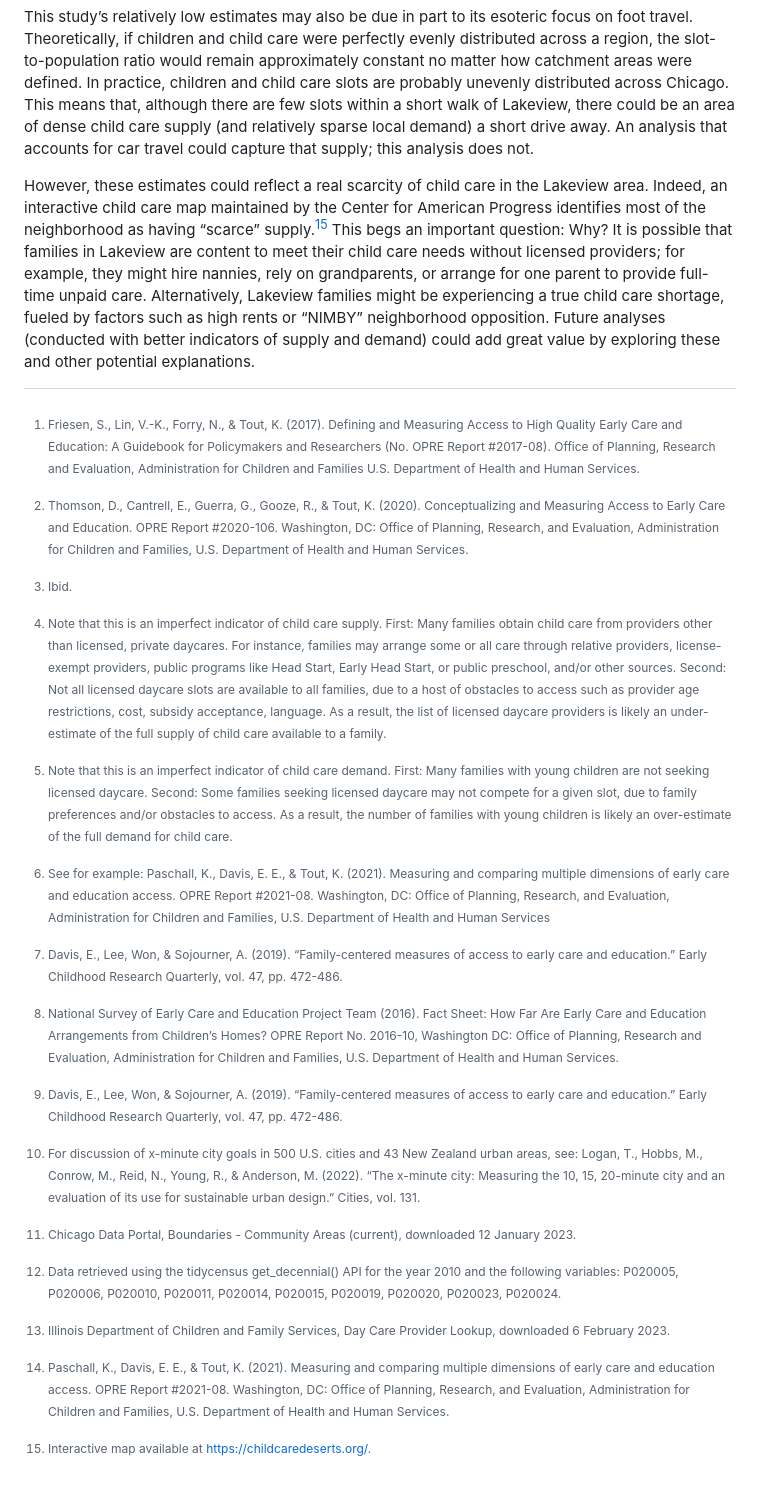
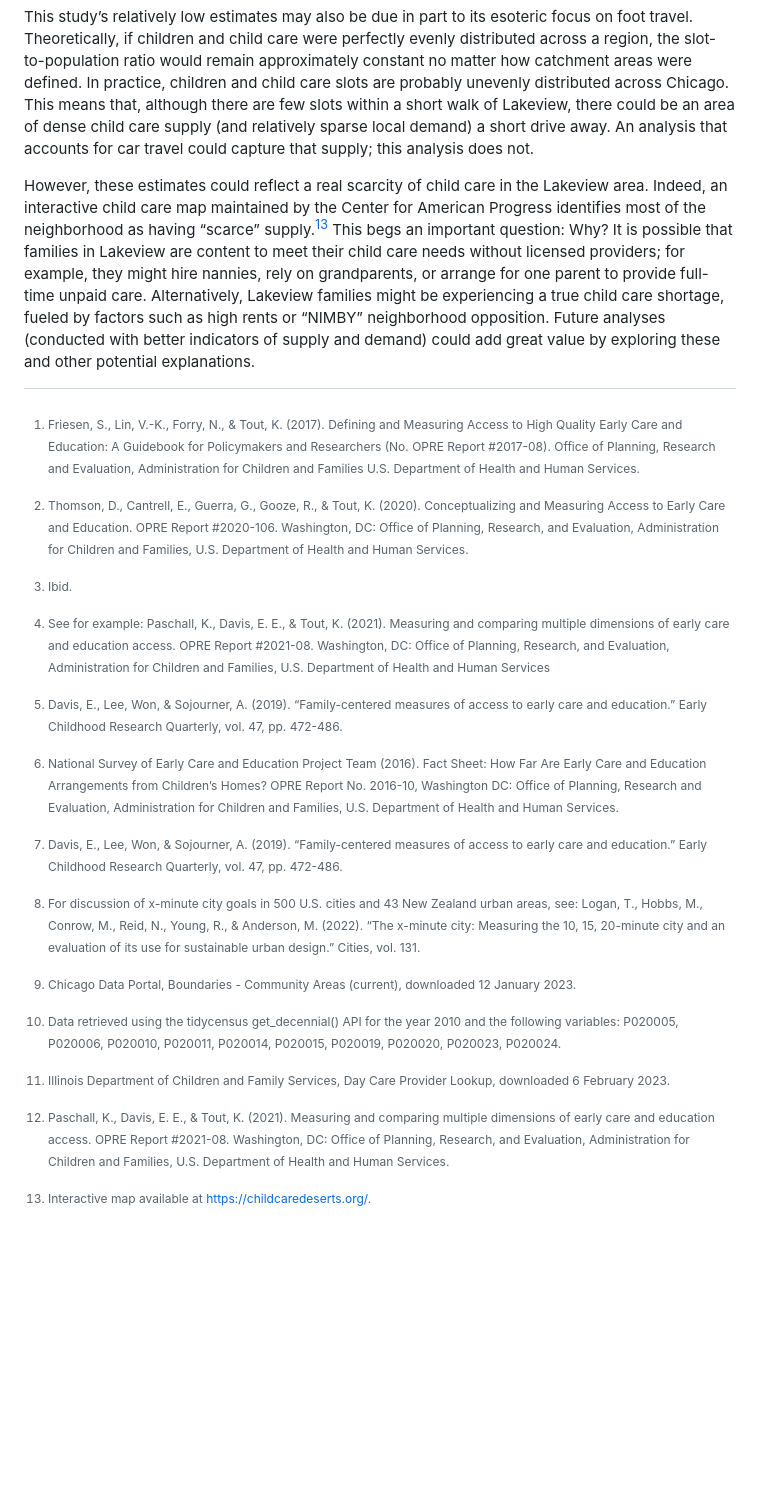
Before and after one commit to laurahatt/child-care-deserts, a Markdown page: README.md, the part around one of its changes. GitHub-like rendering; blank space fills up the shorter version.

```diff
--- a/README.md
+++ b/README.md
@@ -92,22 +92,20 @@ This study’s unusually low estimates are likely due, in part, to its many limi
 
 This study’s relatively low estimates may also be due in part to its esoteric focus on foot travel. Theoretically, if children and child care were perfectly evenly distributed across a region, the slot-to-population ratio would remain approximately constant no matter how catchment areas were defined. In practice, children and child care slots are probably unevenly distributed across Chicago. This means that, although there are few slots within a short walk of Lakeview, there could be an area of dense child care supply (and relatively sparse local demand) a short drive away. An analysis that accounts for car travel could capture that supply; this analysis does not.
 
-However, these estimates could reflect a real scarcity of child care in the Lakeview area. Indeed, an interactive child care map maintained by the Center for American Progress identifies most of the neighborhood as having “scarce” supply.[^15] This begs an important question: Why? It is possible that families in Lakeview are content to meet their child care needs without licensed providers; for example, they might hire nannies, rely on grandparents, or arrange for one parent to provide full-time unpaid care. Alternatively, Lakeview families might be experiencing a true child care shortage, fueled by factors such as high rents or “NIMBY” neighborhood opposition. Future analyses (conducted with better indicators of supply and demand) could add great value by exploring these and other potential explanations.
+However, these estimates could reflect a real scarcity of child care in the Lakeview area. Indeed, an interactive child care map maintained by the Center for American Progress identifies most of the neighborhood as having “scarce” supply.[^13] This begs an important question: Why? It is possible that families in Lakeview are content to meet their child care needs without licensed providers; for example, they might hire nannies, rely on grandparents, or arrange for one parent to provide full-time unpaid care. Alternatively, Lakeview families might be experiencing a true child care shortage, fueled by factors such as high rents or “NIMBY” neighborhood opposition. Future analyses (conducted with better indicators of supply and demand) could add great value by exploring these and other potential explanations.
 
 
 
   [^1]: Friesen, S., Lin, V.-K., Forry, N., & Tout, K. (2017). Defining and Measuring Access to High Quality Early Care and Education: A Guidebook for Policymakers and Researchers (No. OPRE Report #2017-08). Office of Planning, Research and Evaluation, Administration for Children and Families U.S. Department of Health and Human Services.
   [^2]: Thomson, D., Cantrell, E., Guerra, G., Gooze, R., & Tout, K. (2020). Conceptualizing and Measuring Access to Early Care and Education. OPRE Report #2020-106. Washington, DC: Office of Planning, Research, and Evaluation, Administration for Children and Families, U.S. Department of Health and Human Services.
   [^3]: Ibid.
-  [^4]: Note that this is an imperfect indicator of child care supply. First: Many families obtain child care from providers other than licensed, private daycares. For instance, families may arrange some or all care through relative providers, license-exempt providers, public programs like Head Start, Early Head Start, or public preschool, and/or other sources. Second: Not all licensed daycare slots are available to all families, due to a host of obstacles to access such as provider age restrictions, cost, subsidy acceptance, language. As a result, the list of licensed daycare providers is likely an under-estimate of the full supply of child care available to a family.
-  [^5]: Note that this is an imperfect indicator of child care demand. First: Many families with young children are not seeking licensed daycare. Second: Some families seeking licensed daycare may not compete for a given slot, due to family preferences and/or obstacles to access. As a result, the number of families with young children is likely an over-estimate of the full demand for child care.
-  [^6]: See for example: Paschall, K., Davis, E. E., & Tout, K. (2021). Measuring and comparing multiple dimensions of early care and education access. OPRE Report #2021-08. Washington, DC: Office of Planning, Research, and Evaluation, Administration for Children and Families, U.S. Department of Health and Human Services
+  [^4]: See for example: Paschall, K., Davis, E. E., & Tout, K. (2021). Measuring and comparing multiple dimensions of early care and education access. OPRE Report #2021-08. Washington, DC: Office of Planning, Research, and Evaluation, Administration for Children and Families, U.S. Department of Health and Human Services
+  [^5]: Davis, E., Lee, Won, & Sojourner, A. (2019). “Family-centered measures of access to early care and education.” Early Childhood Research Quarterly, vol. 47, pp. 472-486.
+  [^6]: National Survey of Early Care and Education Project Team (2016). Fact Sheet: How Far Are Early Care and Education Arrangements from Children’s Homes? OPRE Report No. 2016-10, Washington DC: Office of Planning, Research and Evaluation, Administration for Children and Families, U.S. Department of Health and Human Services.
   [^7]: Davis, E., Lee, Won, & Sojourner, A. (2019). “Family-centered measures of access to early care and education.” Early Childhood Research Quarterly, vol. 47, pp. 472-486.
-  [^8]: National Survey of Early Care and Education Project Team (2016). Fact Sheet: How Far Are Early Care and Education Arrangements from Children’s Homes? OPRE Report No. 2016-10, Washington DC: Office of Planning, Research and Evaluation, Administration for Children and Families, U.S. Department of Health and Human Services.
-  [^9]: Davis, E., Lee, Won, & Sojourner, A. (2019). “Family-centered measures of access to early care and education.” Early Childhood Research Quarterly, vol. 47, pp. 472-486.
-  [^10]: For discussion of x-minute city goals in 500 U.S. cities and 43 New Zealand urban areas, see: Logan, T., Hobbs, M., Conrow, M., Reid, N., Young, R., & Anderson, M. (2022). “The x-minute city: Measuring the 10, 15, 20-minute city and an evaluation of its use for sustainable urban design.” Cities, vol. 131.
-  [^11]: Chicago Data Portal, Boundaries - Community Areas (current), downloaded 12 January 2023.
-  [^12]: Data retrieved using the tidycensus get_decennial() API for the year 2010 and the following variables: P020005, P020006, P020010, P020011, P020014, P020015, P020019, P020020, P020023, P020024.
-  [^13]: Illinois Department of Children and Family Services, Day Care Provider Lookup, downloaded 6 February 2023.
-  [^14]: Paschall, K., Davis, E. E., & Tout, K. (2021). Measuring and comparing multiple dimensions of early care and education access. OPRE Report #2021-08. Washington, DC: Office of Planning, Research, and Evaluation, Administration for Children and Families, U.S. Department of Health and Human Services.
-  [^15]: Interactive map available at https://childcaredeserts.org/.
+  [^8]: For discussion of x-minute city goals in 500 U.S. cities and 43 New Zealand urban areas, see: Logan, T., Hobbs, M., Conrow, M., Reid, N., Young, R., & Anderson, M. (2022). “The x-minute city: Measuring the 10, 15, 20-minute city and an evaluation of its use for sustainable urban design.” Cities, vol. 131.
+  [^9]: Chicago Data Portal, Boundaries - Community Areas (current), downloaded 12 January 2023.
+  [^10]: Data retrieved using the tidycensus get_decennial() API for the year 2010 and the following variables: P020005, P020006, P020010, P020011, P020014, P020015, P020019, P020020, P020023, P020024.
+  [^11]: Illinois Department of Children and Family Services, Day Care Provider Lookup, downloaded 6 February 2023.
+  [^12]: Paschall, K., Davis, E. E., & Tout, K. (2021). Measuring and comparing multiple dimensions of early care and education access. OPRE Report #2021-08. Washington, DC: Office of Planning, Research, and Evaluation, Administration for Children and Families, U.S. Department of Health and Human Services.
+  [^13]: Interactive map available at https://childcaredeserts.org/.
```
Also changed, not shown: other parts of README.md (+8 -8 lines).
